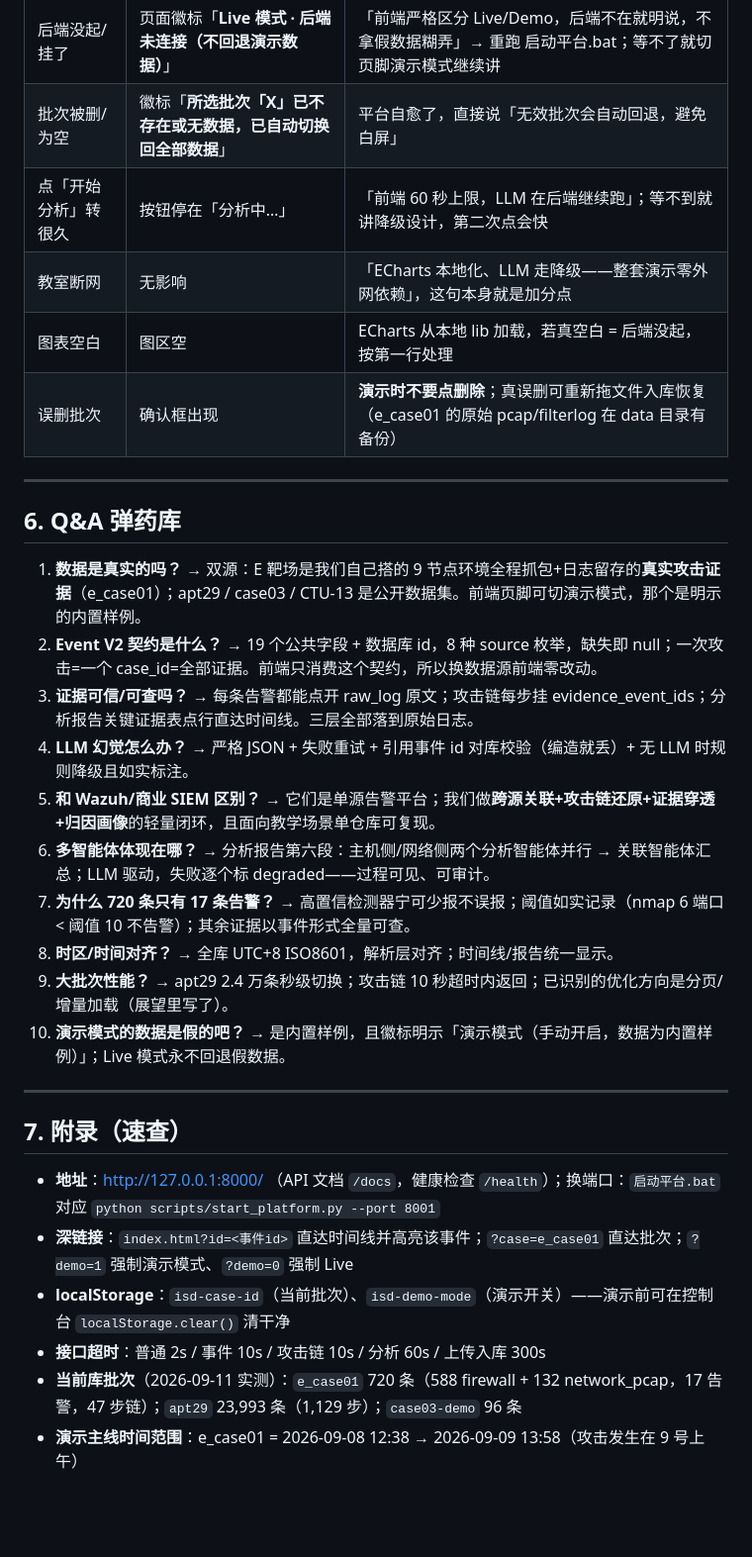
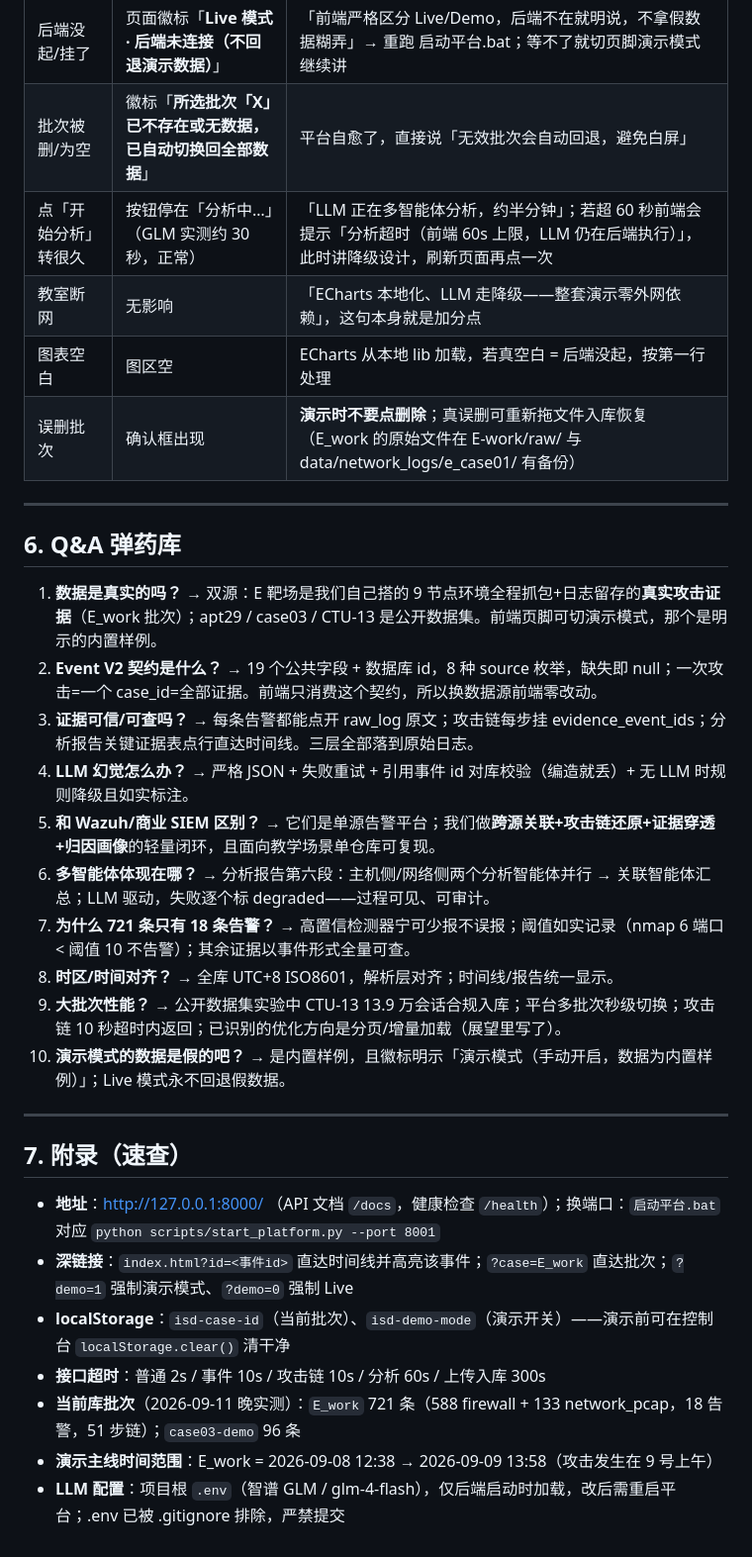
Before and after one commit to hotaru214/information_security_design_project, a Markdown page: docs/前端演示说明.md, the part around one of its changes. Shown at 99% size. Drawn GitHub-style; blank space fills up the shorter version.

```diff
--- a/docs/前端演示说明.md
+++ b/docs/前端演示说明.md
@@ -162,24 +164,24 @@
 |------|----------|-----------|
 | 后端没起/挂了 | 页面徽标「**Live 模式 · 后端未连接（不回退演示数据）**」 | 「前端严格区分 Live/Demo，后端不在就明说，不拿假数据糊弄」→ 重跑 启动平台.bat；等不了就切页脚演示模式继续讲 |
 | 批次被删/为空 | 徽标「**所选批次「X」已不存在或无数据，已自动切换回全部数据**」 | 平台自愈了，直接说「无效批次会自动回退，避免白屏」 |
-| 点「开始分析」转很久 | 按钮停在「分析中…」 | 「前端 60 秒上限，LLM 在后端继续跑」；等不到就讲降级设计，第二次点会快 |
+| 点「开始分析」转很久 | 按钮停在「分析中…」（GLM 实测约 30 秒，正常） | 「LLM 正在多智能体分析，约半分钟」；若超 60 秒前端会提示「分析超时（前端 60s 上限，LLM 仍在后端执行）」，此时讲降级设计，刷新页面再点一次 |
 | 教室断网 | 无影响 | 「ECharts 本地化、LLM 走降级——整套演示零外网依赖」，这句本身就是加分点 |
 | 图表空白 | 图区空 | ECharts 从本地 lib 加载，若真空白 = 后端没起，按第一行处理 |
-| 误删批次 | 确认框出现 | **演示时不要点删除**；真误删可重新拖文件入库恢复（e_case01 的原始 pcap/filterlog 在 data 目录有备份） |
+| 误删批次 | 确认框出现 | **演示时不要点删除**；真误删可重新拖文件入库恢复（E_work 的原始文件在 E-work/raw/ 与 data/network_logs/e_case01/ 有备份） |
 
 ---
 
 ## 6. Q&A 弹药库
 
-1. **数据是真实的吗？** → 双源：E 靶场是我们自己搭的 9 节点环境全程抓包+日志留存的**真实攻击证据**（e_case01）；apt29 / case03 / CTU-13 是公开数据集。前端页脚可切演示模式，那个是明示的内置样例。
+1. **数据是真实的吗？** → 双源：E 靶场是我们自己搭的 9 节点环境全程抓包+日志留存的**真实攻击证据**（E_work 批次）；apt29 / case03 / CTU-13 是公开数据集。前端页脚可切演示模式，那个是明示的内置样例。
 2. **Event V2 契约是什么？** → 19 个公共字段 + 数据库 id，8 种 source 枚举，缺失即 null；一次攻击=一个 case_id=全部证据。前端只消费这个契约，所以换数据源前端零改动。
 3. **证据可信/可查吗？** → 每条告警都能点开 raw_log 原文；攻击链每步挂 evidence_event_ids；分析报告关键证据表点行直达时间线。三层全部落到原始日志。
 4. **LLM 幻觉怎么办？** → 严格 JSON + 失败重试 + 引用事件 id 对库校验（编造就丢）+ 无 LLM 时规则降级且如实标注。
 5. **和 Wazuh/商业 SIEM 区别？** → 它们是单源告警平台；我们做**跨源关联+攻击链还原+证据穿透+归因画像**的轻量闭环，且面向教学场景单仓库可复现。
 6. **多智能体体现在哪？** → 分析报告第六段：主机侧/网络侧两个分析智能体并行 → 关联智能体汇总；LLM 驱动，失败逐个标 degraded——过程可见、可审计。
-7. **为什么 720 条只有 17 条告警？** → 高置信检测器宁可少报不误报；阈值如实记录（nmap 6 端口 < 阈值 10 不告警）；其余证据以事件形式全量可查。
+7. **为什么 721 条只有 18 条告警？** → 高置信检测器宁可少报不误报；阈值如实记录（nmap 6 端口 < 阈值 10 不告警）；其余证据以事件形式全量可查。
 8. **时区/时间对齐？** → 全库 UTC+8 ISO8601，解析层对齐；时间线/报告统一显示。
-9. **大批次性能？** → apt29 2.4 万条秒级切换；攻击链 10 秒超时内返回；已识别的优化方向是分页/增量加载（展望里写了）。
+9. **大批次性能？** → 公开数据集实验中 CTU-13 13.9 万会话合规入库；平台多批次秒级切换；攻击链 10 秒超时内返回；已识别的优化方向是分页/增量加载（展望里写了）。
 10. **演示模式的数据是假的吧？** → 是内置样例，且徽标明示「演示模式（手动开启，数据为内置样例）」；Live 模式永不回退假数据。
 
 ---
@@ -187,8 +189,9 @@
 ## 7. 附录（速查）
 
 - **地址**：http://127.0.0.1:8000/ （API 文档 `/docs`，健康检查 `/health`）；换端口：`启动平台.bat` 对应 `python scripts/start_platform.py --port 8001`
-- **深链接**：`index.html?id=<事件id>` 直达时间线并高亮该事件；`?case=e_case01` 直达批次；`?demo=1` 强制演示模式、`?demo=0` 强制 Live
+- **深链接**：`index.html?id=<事件id>` 直达时间线并高亮该事件；`?case=E_work` 直达批次；`?demo=1` 强制演示模式、`?demo=0` 强制 Live
 - **localStorage**：`isd-case-id`（当前批次）、`isd-demo-mode`（演示开关）——演示前可在控制台 `localStorage.clear()` 清干净
 - **接口超时**：普通 2s / 事件 10s / 攻击链 10s / 分析 60s / 上传入库 300s
-- **当前库批次**（2026-09-11 实测）：`e_case01` 720 条（588 firewall + 132 network_pcap，17 告警，47 步链）；`apt29` 23,993 条（1,129 步）；`case03-demo` 96 条
-- **演示主线时间范围**：e_case01 = 2026-09-08 12:38 → 2026-09-09 13:58（攻击发生在 9 号上午）
+- **当前库批次**（2026-09-11 晚实测）：`E_work` 721 条（588 firewall + 133 network_pcap，18 告警，51 步链）；`case03-demo` 96 条
+- **演示主线时间范围**：E_work = 2026-09-08 12:38 → 2026-09-09 13:58（攻击发生在 9 号上午）
+- **LLM 配置**：项目根 `.env`（智谱 GLM / glm-4-flash），仅后端启动时加载，改后需重启平台；.env 已被 .gitignore 排除，严禁提交
```
Also changed, not shown: other parts of docs/前端演示说明.md (+27 -25 lines).
